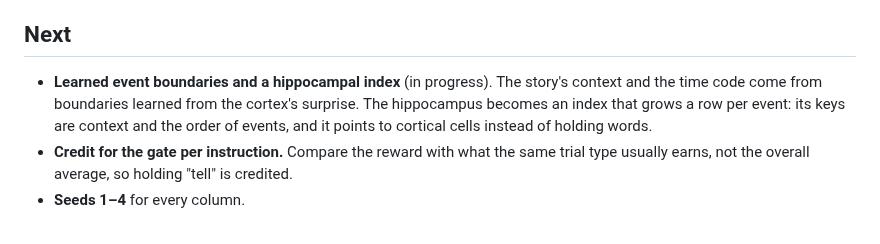
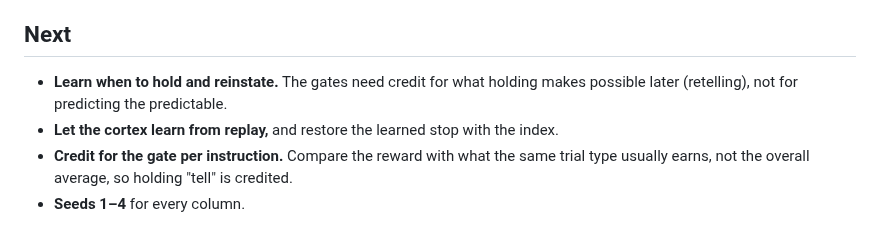
Before and after one commit to lancelot2112/neurocomp_rust, a Markdown page: research/experiments/107-read-aloud-or-retell.md, the part around one of its changes. Rendered like a GitHub page.

```diff
--- a/research/experiments/107-read-aloud-or-retell.md
+++ b/research/experiments/107-read-aloud-or-retell.md
@@ -225,8 +303,7 @@ From A (practice with the heard correction):
 ## Next
-- **Learned event boundaries and a hippocampal index** (in progress). The story's context and
-  the time code come from boundaries learned from the cortex's surprise. The hippocampus becomes
-  an index that grows a row per event: its keys are context and the order of events, and it
-  points to cortical cells instead of holding words.
+- **Learn when to hold and reinstate.** The gates need credit for what holding makes possible
+  later (retelling), not for predicting the predictable.
+- **Let the cortex learn from replay,** and restore the learned stop with the index.
 - **Credit for the gate per instruction.** Compare the reward with what the same trial type
   usually earns, not the overall average, so holding "tell" is credited.
 - **Seeds 1–4** for every column.
```
Also changed, not shown: other parts of research/experiments/107-read-aloud-or-retell.md (+78 -0 lines), research/README.md (+1 -1 lines).
